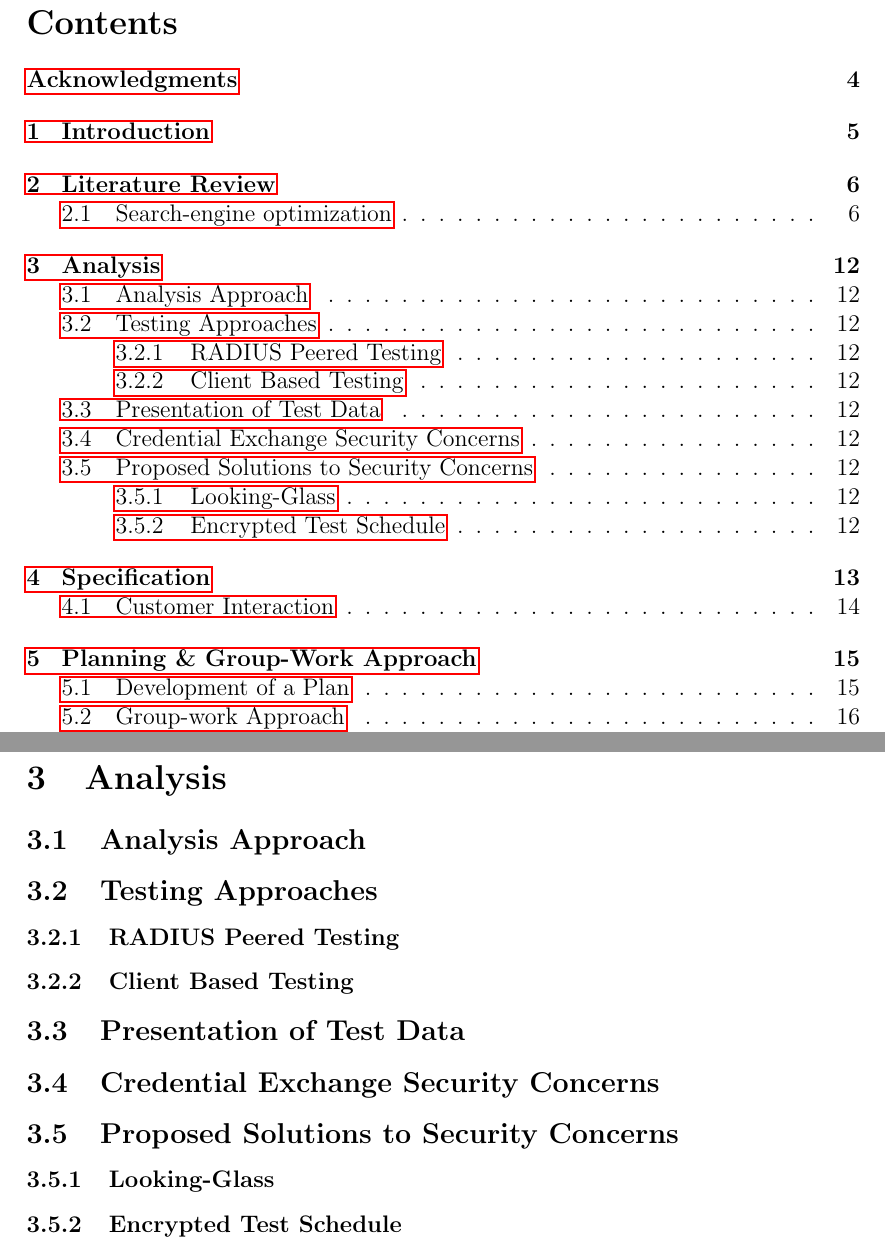
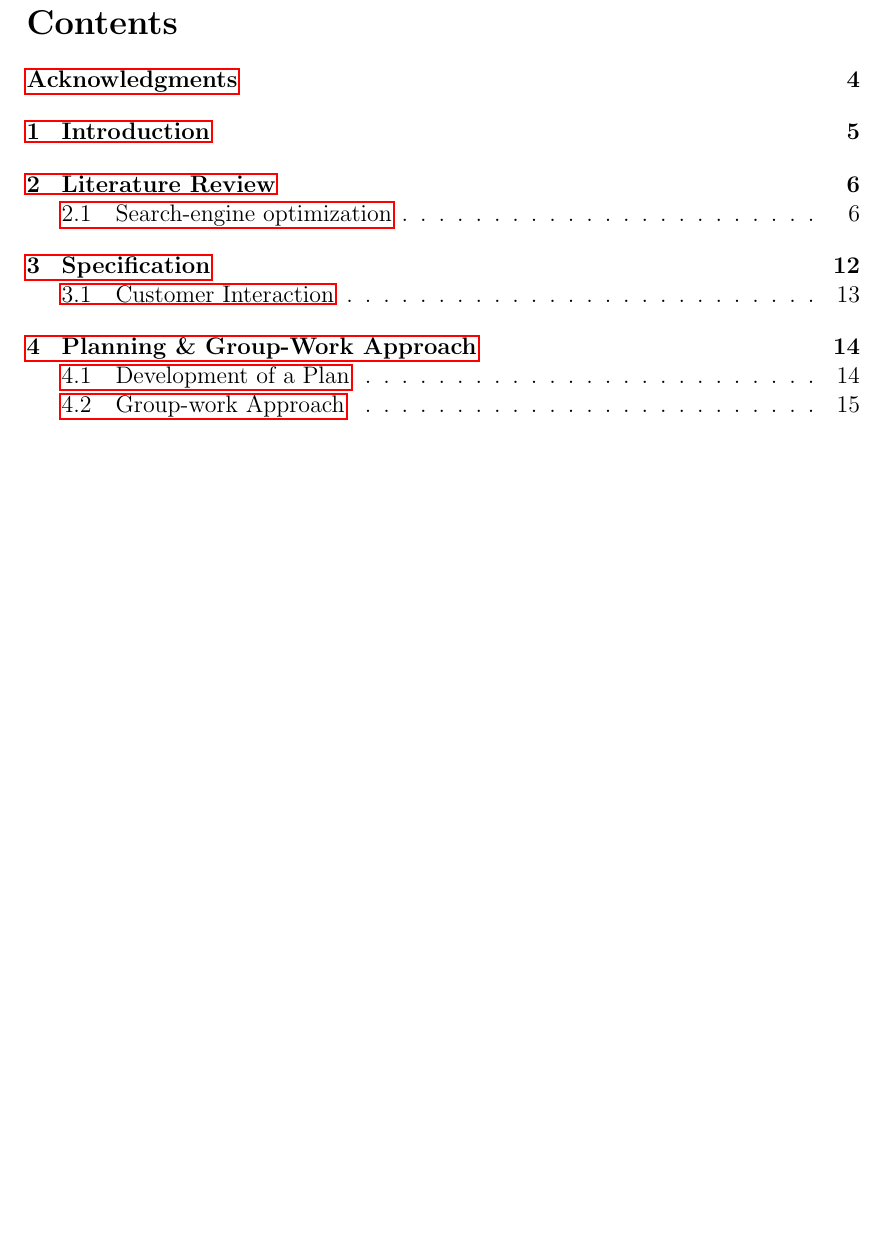
Before and after one commit to chrissorchard/malucrawl, a LaTeX paper (doc/report/final-report.tex, which reads doc/report/analysis.tex): two parts of pages 3 and 13 of 35 before the commit and part of page 3 of 34 after it, the two joined at a grey line, cut so that both start at the same text, the shorter picture padded with empty space. Compiled offline with pdfLaTeX.

Commit message:
Removed analysis section

```diff
--- a/doc/report/analysis.tex
+++ b/doc/report/analysis.tex
@@ -1,28 +1,3 @@
-%\section{Analysis \& Specification}
-
-\section{Analysis}
-%how I worked out how to do it...
-\subsection{Analysis Approach}
-%this is my dev approach, content here + at in design result of this.
-
-\subsection{Testing Approaches}
-
-\subsubsection{RADIUS Peered Testing}
-
-\subsubsection{Client Based Testing}
-
-\subsection{Presentation of Test Data}
-
-
-\subsection{Credential Exchange Security Concerns}
-
-\subsection{Proposed Solutions to Security Concerns}
-\subsubsection{Looking-Glass}
-
-\subsubsection{Encrypted Test Schedule}
-
-
-\clearpage
 \section{Specification}
 
 To aid in the task of designing the solution, a set of requirements have been drawn up. These requirements have been derived from the division of the task presented in the goals of the project with MOSCOW priority attached to each.
```
